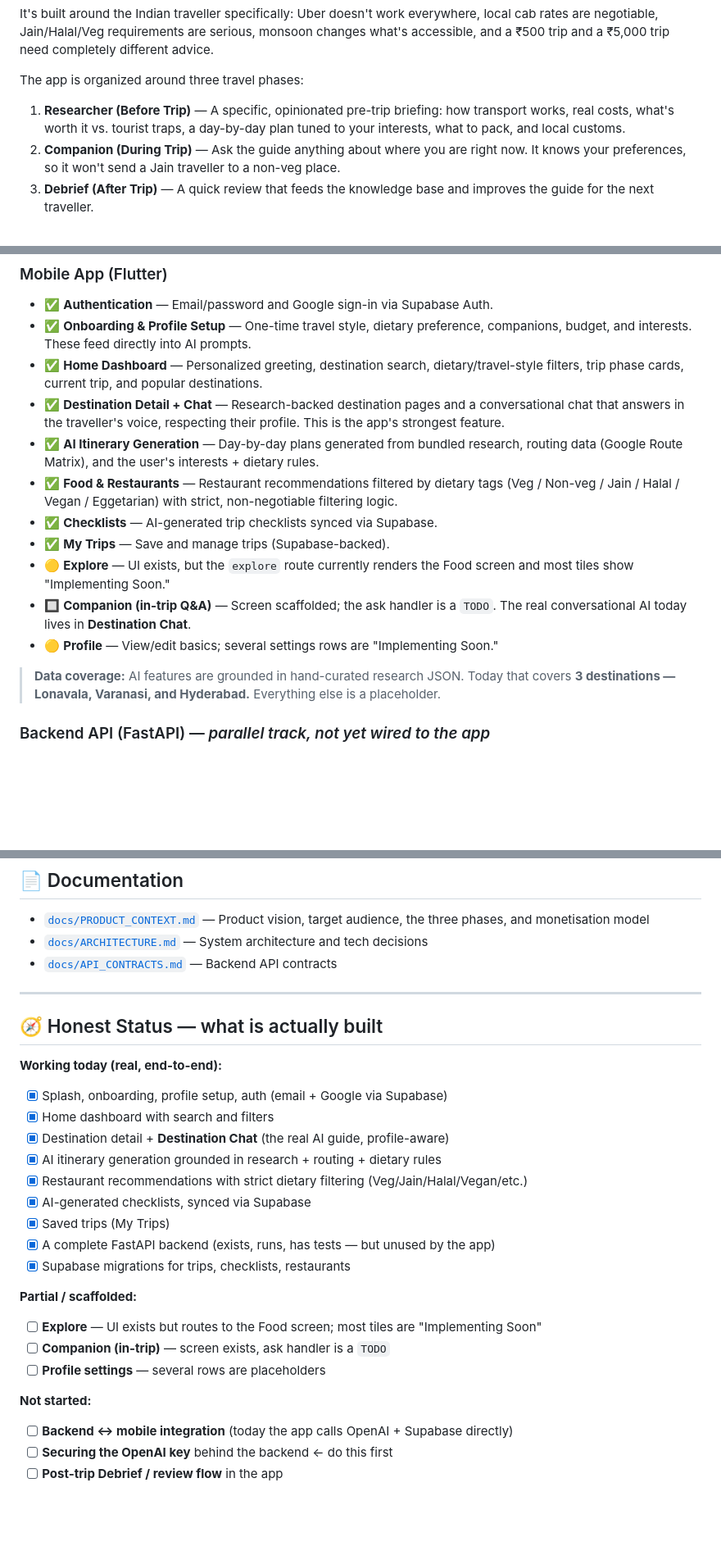
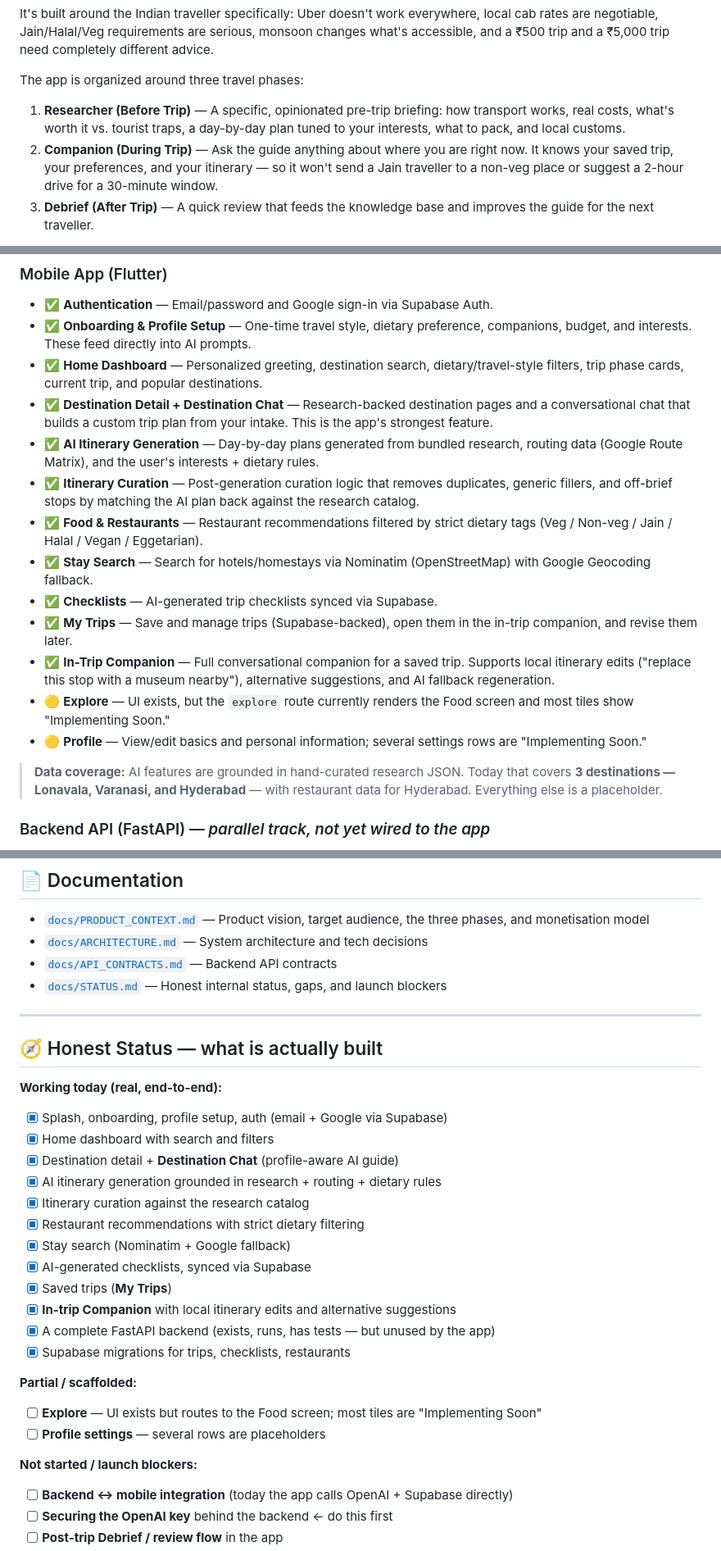
Before and after one commit to hirensai111/Raaste, a Markdown page: README.md, 3 parts joined by grey strips. Shown at 82% size. GitHub-like rendering; blank space fills up the shorter version.

Commit message:
docs(README): update features, architecture, cost, and honest status to reflect latest companion, curation, and stay search work

```diff
--- a/README.md
+++ b/README.md
@@ -44,7 +44,7 @@ It's built around the Indian traveller specifically: Uber doesn't work everywher
 The app is organized around three travel phases:
 
 1. **Researcher (Before Trip)** — A specific, opinionated pre-trip briefing: how transport works, real costs, what's worth it vs. tourist traps, a day-by-day plan tuned to your interests, what to pack, and local customs.
-2. **Companion (During Trip)** — Ask the guide anything about where you are right now. It knows your preferences, so it won't send a Jain traveller to a non-veg place.
+2. **Companion (During Trip)** — Ask the guide anything about where you are right now. It knows your saved trip, your preferences, and your itinerary — so it won't send a Jain traveller to a non-veg place or suggest a 2-hour drive for a 30-minute window.
 3. **Debrief (After Trip)** — A quick review that feeds the knowledge base and improves the guide for the next traveller.
 
 > ⚠️ All prices and timings are a research starting point, not a real-time database — the app always tells you to confirm directly.
@@ -60,16 +60,18 @@ The app is organized around three travel phases:
 - ✅ **Authentication** — Email/password and Google sign-in via Supabase Auth.
 - ✅ **Onboarding & Profile Setup** — One-time travel style, dietary preference, companions, budget, and interests. These feed directly into AI prompts.
 - ✅ **Home Dashboard** — Personalized greeting, destination search, dietary/travel-style filters, trip phase cards, current trip, and popular destinations.
-- ✅ **Destination Detail + Chat** — Research-backed destination pages and a conversational chat that answers in the traveller's voice, respecting their profile. This is the app's strongest feature.
+- ✅ **Destination Detail + Destination Chat** — Research-backed destination pages and a conversational chat that builds a custom trip plan from your intake. This is the app's strongest feature.
 - ✅ **AI Itinerary Generation** — Day-by-day plans generated from bundled research, routing data (Google Route Matrix), and the user's interests + dietary rules.
-- ✅ **Food & Restaurants** — Restaurant recommendations filtered by dietary tags (Veg / Non-veg / Jain / Halal / Vegan / Eggetarian) with strict, non-negotiable filtering logic.
+- ✅ **Itinerary Curation** — Post-generation curation logic that removes duplicates, generic fillers, and off-brief stops by matching the AI plan back against the research catalog.
+- ✅ **Food & Restaurants** — Restaurant recommendations filtered by strict dietary tags (Veg / Non-veg / Jain / Halal / Vegan / Eggetarian).
+- ✅ **Stay Search** — Search for hotels/homestays via Nominatim (OpenStreetMap) with Google Geocoding fallback.
 - ✅ **Checklists** — AI-generated trip checklists synced via Supabase.
-- ✅ **My Trips** — Save and manage trips (Supabase-backed).
+- ✅ **My Trips** — Save and manage trips (Supabase-backed), open them in the in-trip companion, and revise them later.
+- ✅ **In-Trip Companion** — Full conversational companion for a saved trip. Supports local itinerary edits ("replace this stop with a museum nearby"), alternative suggestions, and AI fallback regeneration.
 - 🟡 **Explore** — UI exists, but the `explore` route currently renders the Food screen and most tiles show "Implementing Soon."
-- 🔲 **Companion (in-trip Q&A)** — Screen scaffolded; the ask handler is a `TODO`. The real conversational AI today lives in **Destination Chat**.
-- 🟡 **Profile** — View/edit basics; several settings rows are "Implementing Soon."
+- 🟡 **Profile** — View/edit basics and personal information; several settings rows are "Implementing Soon."
 
-> **Data coverage:** AI features are grounded in hand-curated research JSON. Today that covers **3 destinations — Lonavala, Varanasi, and Hyderabad.** Everything else is a placeholder.
+> **Data coverage:** AI features are grounded in hand-curated research JSON. Today that covers **3 destinations — Lonavala, Varanasi, and Hyderabad** — with restaurant data for Hyderabad. Everything else is a placeholder.
 
 ### Backend API (FastAPI) — *parallel track, not yet wired to the app*
 
@@ -243,6 +265,7 @@ flutter analyze
 - [`docs/PRODUCT_CONTEXT.md`](docs/PRODUCT_CONTEXT.md) — Product vision, target audience, the three phases, and monetisation model
 - [`docs/ARCHITECTURE.md`](docs/ARCHITECTURE.md) — System architecture and tech decisions
 - [`docs/API_CONTRACTS.md`](docs/API_CONTRACTS.md) — Backend API contracts
+- [`docs/STATUS.md`](docs/STATUS.md) — Honest internal status, gaps, and launch blockers
 
 ---
 
@@ -251,20 +274,22 @@ flutter analyze
 **Working today (real, end-to-end):**
 - [x] Splash, onboarding, profile setup, auth (email + Google via Supabase)
 - [x] Home dashboard with search and filters
-- [x] Destination detail + **Destination Chat** (the real AI guide, profile-aware)
+- [x] Destination detail + **Destination Chat** (profile-aware AI guide)
 - [x] AI itinerary generation grounded in research + routing + dietary rules
-- [x] Restaurant recommendations with strict dietary filtering (Veg/Jain/Halal/Vegan/etc.)
+- [x] Itinerary curation against the research catalog
+- [x] Restaurant recommendations with strict dietary filtering
+- [x] Stay search (Nominatim + Google fallback)
 - [x] AI-generated checklists, synced via Supabase
-- [x] Saved trips (My Trips)
+- [x] Saved trips (**My Trips**)
+- [x] **In-trip Companion** with local itinerary edits and alternative suggestions
 - [x] A complete FastAPI backend (exists, runs, has tests — but unused by the app)
 - [x] Supabase migrations for trips, checklists, restaurants
 
 **Partial / scaffolded:**
 - [ ] **Explore** — UI exists but routes to the Food screen; most tiles are "Implementing Soon"
-- [ ] **Companion (in-trip)** — screen exists, ask handler is a `TODO`
 - [ ] **Profile settings** — several rows are placeholders
 
-**Not started:**
+**Not started / launch blockers:**
 - [ ] **Backend ↔ mobile integration** (today the app calls OpenAI + Supabase directly)
 - [ ] **Securing the OpenAI key** behind the backend ← do this first
 - [ ] **Post-trip Debrief / review flow** in the app
```
Also changed, not shown: other parts of README.md (+23 -3 lines).
